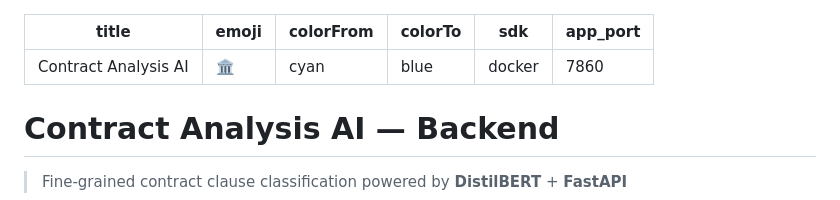
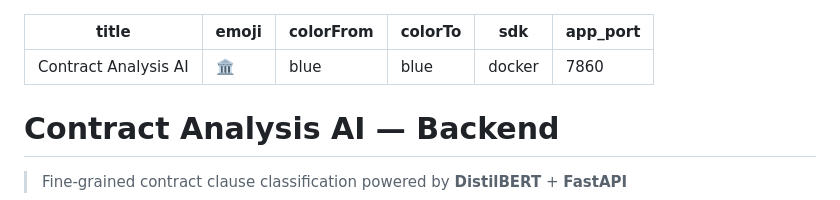
Before and after one commit to gurkirat309/contract-analysis-ai, a Markdown page: README.md, the part around the change. Rendered like a GitHub page.

Commit message:
Fix HF Space color metadata in README

```diff
--- a/README.md
+++ b/README.md
@@ -1,7 +1,7 @@
 ---
 title: Contract Analysis AI
 emoji: 🏛️
-colorFrom: cyan
+colorFrom: blue
 colorTo: blue
 sdk: docker
 app_port: 7860
```
